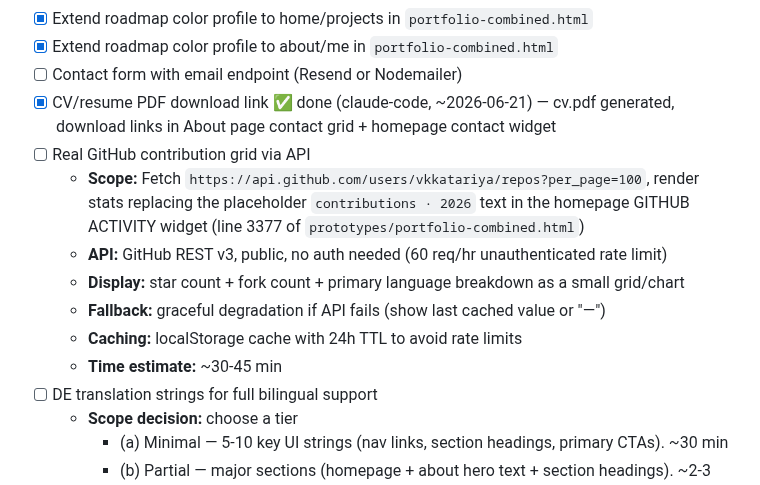
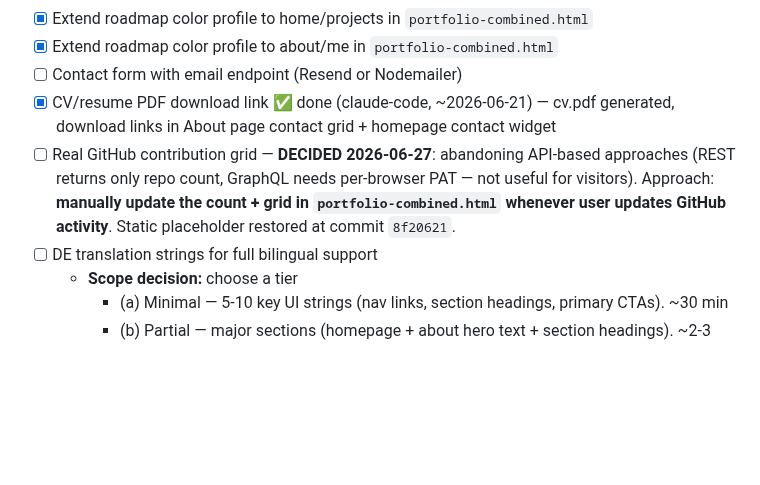
Before and after one commit to vkkatariya/vkkatariya.github.io, a Markdown page: tasks/todo.md, the part around the change. GitHub-like rendering; blank space fills up the shorter version.

Commit message:
docs(todo): abandon GitHub contribution grid API approach (manual updates instead)

```diff
--- a/tasks/todo.md
+++ b/tasks/todo.md
@@ -94,13 +94,7 @@ la-Cormorant Bold Italic wordmark redo (all 5 occurrences) and Roadmap title res
 - [x] Extend roadmap color profile to about/me in `portfolio-combined.html`
 - [ ] Contact form with email endpoint (Resend or Nodemailer)
 - [x] CV/resume PDF download link ✅ done (claude-code, ~2026-06-21) — cv.pdf generated, download links in About page contact grid + homepage contact widget
-- [ ] Real GitHub contribution grid via API
-  - **Scope:** Fetch `https://api.github.com/users/vkkatariya/repos?per_page=100`, render stats replacing the placeholder `contributions · 2026` text in the homepage GITHUB ACTIVITY widget (line 3377 of `prototypes/portfolio-combined.html`)
-  - **API:** GitHub REST v3, public, no auth needed (60 req/hr unauthenticated rate limit)
-  - **Display:** star count + fork count + primary language breakdown as a small grid/chart
-  - **Fallback:** graceful degradation if API fails (show last cached value or "—")
-  - **Caching:** localStorage cache with 24h TTL to avoid rate limits
-  - **Time estimate:** ~30-45 min
+- [ ] Real GitHub contribution grid — **DECIDED 2026-06-27**: abandoning API-based approaches (REST returns only repo count, GraphQL needs per-browser PAT — not useful for visitors). Approach: **manually update the count + grid in `portfolio-combined.html` whenever user updates GitHub activity**. Static placeholder restored at commit `8f20621`.
 - [ ] DE translation strings for full bilingual support
   - **Scope decision:** choose a tier
     - (a) Minimal — 5-10 key UI strings (nav links, section headings, primary CTAs). ~30 min
```
